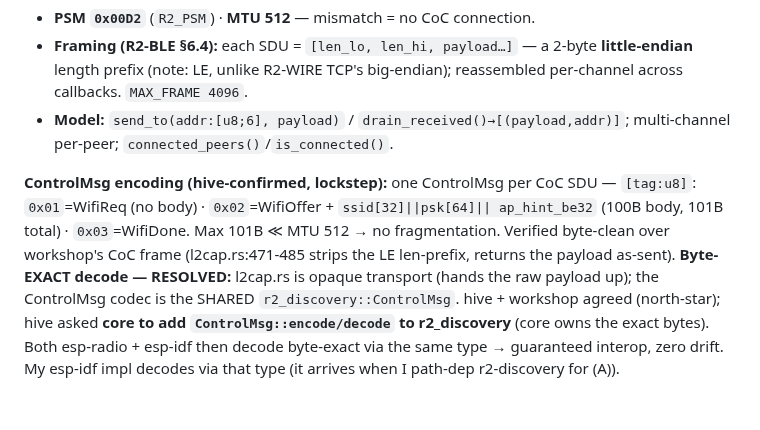
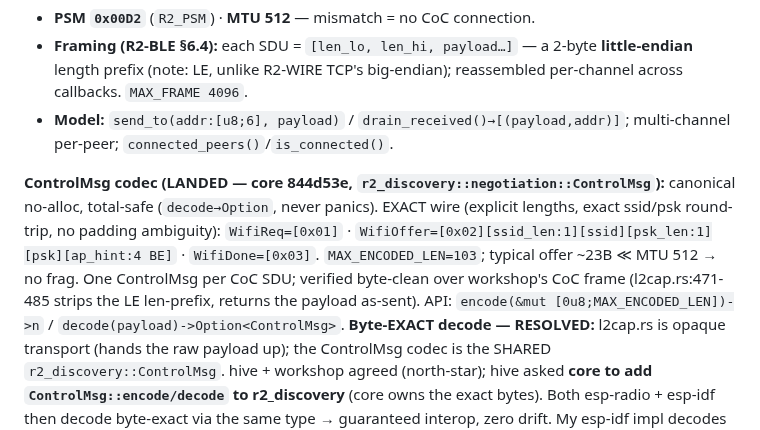
Before and after one commit to reality2-ai/r2-workshop, a Markdown page: docs/BLE-WIFI-NEGOTIATION.md, the part around the change. Drawn GitHub-style; blank space fills up the shorter version.

```diff
--- a/docs/BLE-WIFI-NEGOTIATION.md
+++ b/docs/BLE-WIFI-NEGOTIATION.md
@@ -188,11 +188,14 @@ MUST agree on:
 - **Model:** `send_to(addr:[u8;6], payload)` / `drain_received()→[(payload,addr)]`;
   multi-channel per-peer; `connected_peers()`/`is_connected()`.
 
-**ControlMsg encoding (hive-confirmed, lockstep):** one ControlMsg per CoC SDU —
-`[tag:u8]`: `0x01`=WifiReq (no body) · `0x02`=WifiOffer + `ssid[32]||psk[64]||
-ap_hint_be32` (100B body, 101B total) · `0x03`=WifiDone. Max 101B ≪ MTU 512 → no
-fragmentation. Verified byte-clean over workshop's CoC frame (l2cap.rs:471-485
-strips the LE len-prefix, returns the payload as-sent). **Byte-EXACT decode — RESOLVED:**
+**ControlMsg codec (LANDED — core 844d53e, `r2_discovery::negotiation::ControlMsg`):**
+canonical no-alloc, total-safe (`decode→Option`, never panics). EXACT wire (explicit
+lengths, exact ssid/psk round-trip, no padding ambiguity):
+`WifiReq=[0x01]` · `WifiOffer=[0x02][ssid_len:1][ssid][psk_len:1][psk][ap_hint:4 BE]`
+· `WifiDone=[0x03]`. `MAX_ENCODED_LEN=103`; typical offer ~23B ≪ MTU 512 → no frag.
+One ControlMsg per CoC SDU; verified byte-clean over workshop's CoC frame
+(l2cap.rs:471-485 strips the LE len-prefix, returns the payload as-sent). API:
+`encode(&mut [0u8;MAX_ENCODED_LEN])->n` / `decode(payload)->Option<ControlMsg>`. **Byte-EXACT decode — RESOLVED:**
 l2cap.rs is opaque transport (hands the raw payload up); the ControlMsg codec is
 the SHARED `r2_discovery::ControlMsg`. hive + workshop agreed (north-star); hive
 asked **core to add `ControlMsg::encode/decode` to r2_discovery** (core owns the
```
Also changed, not shown: docs/PATHDEP-MIGRATION-PLAN.md (+7 -3 lines).
